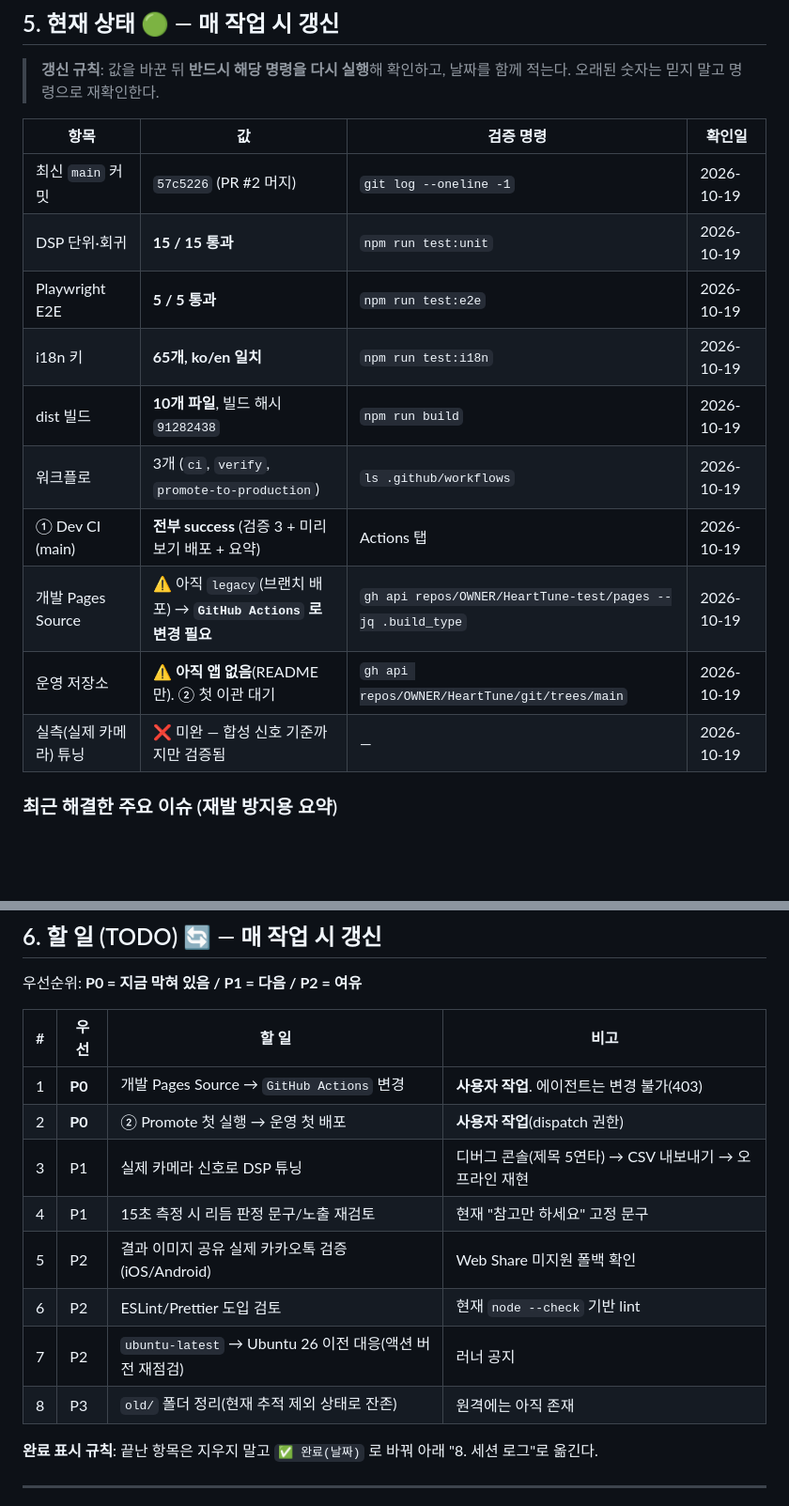
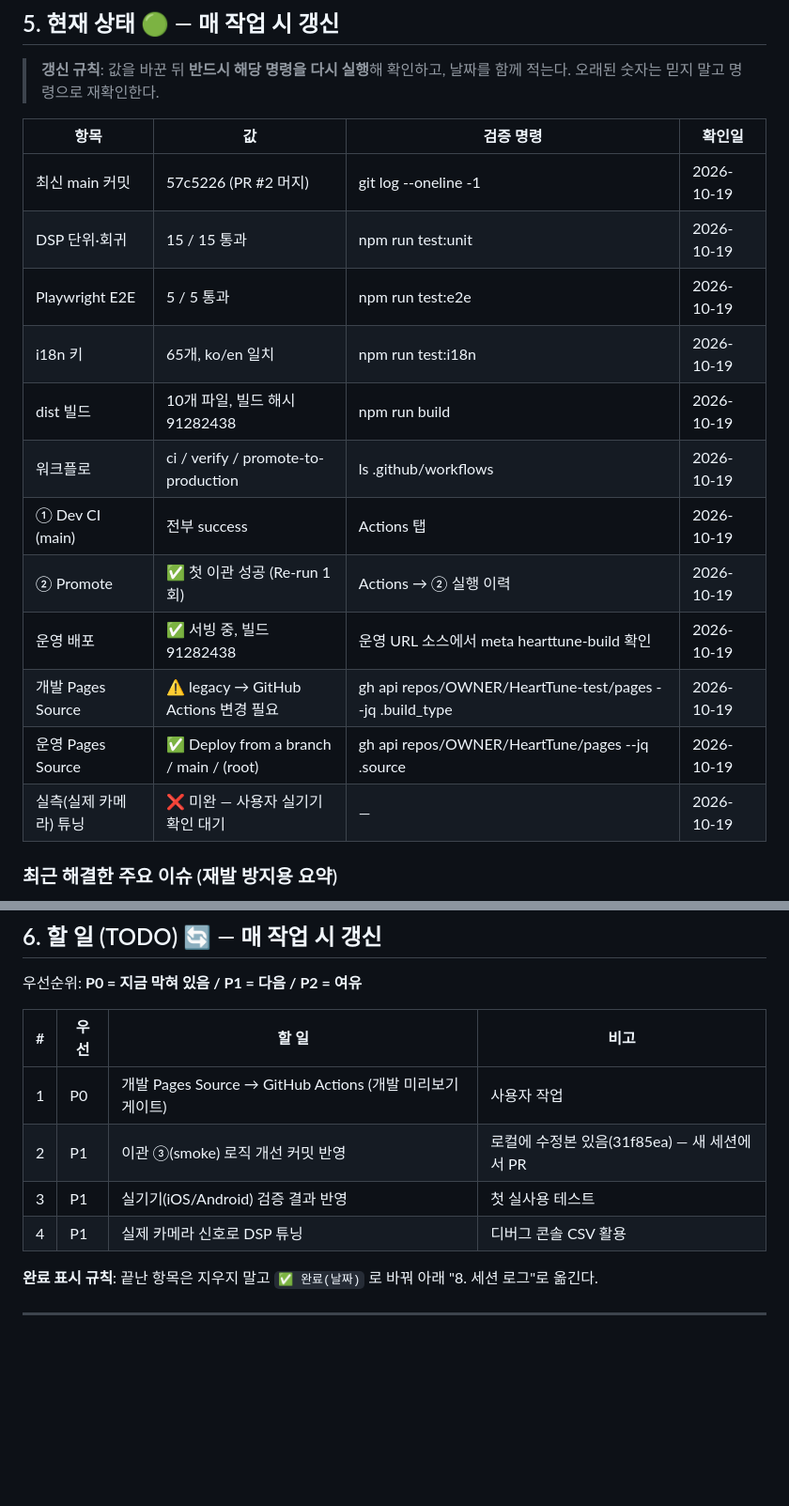
Before and after one commit to zzexxous-pixel/HeartTune-test, a Markdown page: docs/agent.md, 2 parts joined by grey strips. Shown at 94% size. GitHub-like rendering; blank space fills up the shorter version.

Commit message:
agent.md 수정

```diff
--- a/docs/agent.md
+++ b/docs/agent.md
@@ -147,16 +147,18 @@ npm run build                         # 배포 산출물 + 경로/자산 검증
 
 | 항목 | 값 | 검증 명령 | 확인일 |
 |---|---|---|---|
-| 최신 `main` 커밋 | `57c5226` (PR #2 머지) | `git log --oneline -1` | 2026-10-19 |
-| DSP 단위·회귀 | **15 / 15 통과** | `npm run test:unit` | 2026-10-19 |
-| Playwright E2E | **5 / 5 통과** | `npm run test:e2e` | 2026-10-19 |
-| i18n 키 | **65개, ko/en 일치** | `npm run test:i18n` | 2026-10-19 |
-| dist 빌드 | **10개 파일**, 빌드 해시 `91282438` | `npm run build` | 2026-10-19 |
-| 워크플로 | 3개 (`ci`, `verify`, `promote-to-production`) | `ls .github/workflows` | 2026-10-19 |
-| ① Dev CI (main) | **전부 success** (검증 3 + 미리보기 배포 + 요약) | Actions 탭 | 2026-10-19 |
-| 개발 Pages Source | ⚠️ 아직 `legacy`(브랜치 배포) → **`GitHub Actions` 로 변경 필요** | `gh api repos/OWNER/HeartTune-test/pages --jq .build_type` | 2026-10-19 |
-| 운영 저장소 | ⚠️ **아직 앱 없음**(README만). ② 첫 이관 대기 | `gh api repos/OWNER/HeartTune/git/trees/main` | 2026-10-19 |
-| 실측(실제 카메라) 튜닝 | ❌ 미완 — 합성 신호 기준까지만 검증됨 | — | 2026-10-19 |
+| 최신 main 커밋 | 57c5226 (PR #2 머지) | git log --oneline -1 | 2026-10-19 |
+| DSP 단위·회귀 | 15 / 15 통과 | npm run test:unit | 2026-10-19 |
+| Playwright E2E | 5 / 5 통과 | npm run test:e2e | 2026-10-19 |
+| i18n 키 | 65개, ko/en 일치 | npm run test:i18n | 2026-10-19 |
+| dist 빌드 | 10개 파일, 빌드 해시 91282438 | npm run build | 2026-10-19 |
+| 워크플로 | ci / verify / promote-to-production | ls .github/workflows | 2026-10-19 |
+| ① Dev CI (main) | 전부 success | Actions 탭 | 2026-10-19 |
+| ② Promote | ✅ 첫 이관 성공 (Re-run 1회) | Actions → ② 실행 이력 | 2026-10-19 |
+| 운영 배포 | ✅ 서빙 중, 빌드 91282438 | 운영 URL 소스에서 meta hearttune-build 확인 | 2026-10-19 |
+| 개발 Pages Source | ⚠️ legacy → GitHub Actions 변경 필요 | gh api repos/OWNER/HeartTune-test/pages --jq .build_type | 2026-10-19 |
+| 운영 Pages Source | ✅ Deploy from a branch / main / (root) | gh api repos/OWNER/HeartTune/pages --jq .source | 2026-10-19 |
+| 실측(실제 카메라) 튜닝 | ❌ 미완 — 사용자 실기기 확인 대기 | — | 2026-10-19 |
 
 ### 최근 해결한 주요 이슈 (재발 방지용 요약)
 
@@ -176,14 +178,10 @@ npm run build                         # 배포 산출물 + 경로/자산 검증
 
 | # | 우선 | 할 일 | 비고 |
 |---|---|---|---|
-| 1 | **P0** | 개발 Pages Source → `GitHub Actions` 변경 | **사용자 작업**. 에이전트는 변경 불가(403) |
-| 2 | **P0** | ② Promote 첫 실행 → 운영 첫 배포 | **사용자 작업**(dispatch 권한) |
-| 3 | P1 | 실제 카메라 신호로 DSP 튜닝 | 디버그 콘솔(제목 5연타) → CSV 내보내기 → 오프라인 재현 |
-| 4 | P1 | 15초 측정 시 리듬 판정 문구/노출 재검토 | 현재 "참고만 하세요" 고정 문구 |
-| 5 | P2 | 결과 이미지 공유 실제 카카오톡 검증(iOS/Android) | Web Share 미지원 폴백 확인 |
-| 6 | P2 | ESLint/Prettier 도입 검토 | 현재 `node --check` 기반 lint |
-| 7 | P2 | `ubuntu-latest` → Ubuntu 26 이전 대응(액션 버전 재점검) | 러너 공지 |
-| 8 | P3 | `old/` 폴더 정리(현재 추적 제외 상태로 잔존) | 원격에는 아직 존재 |
+| 1 | P0 | 개발 Pages Source → GitHub Actions (개발 미리보기 게이트) | 사용자 작업 |
+| 2 | P1 | 이관 ③(smoke) 로직 개선 커밋 반영 | 로컬에 수정본 있음(31f85ea) — 새 세션에서 PR |
+| 3 | P1 | 실기기(iOS/Android) 검증 결과 반영 | 첫 실사용 테스트 |
+| 4 | P1 | 실제 카메라 신호로 DSP 튜닝 | 디버그 콘솔 CSV 활용 |
 
 **완료 표시 규칙**: 끝난 항목은 지우지 말고 `✅ 완료(날짜)` 로 바꿔 아래 "8. 세션 로그"로 옮긴다.
 
```
